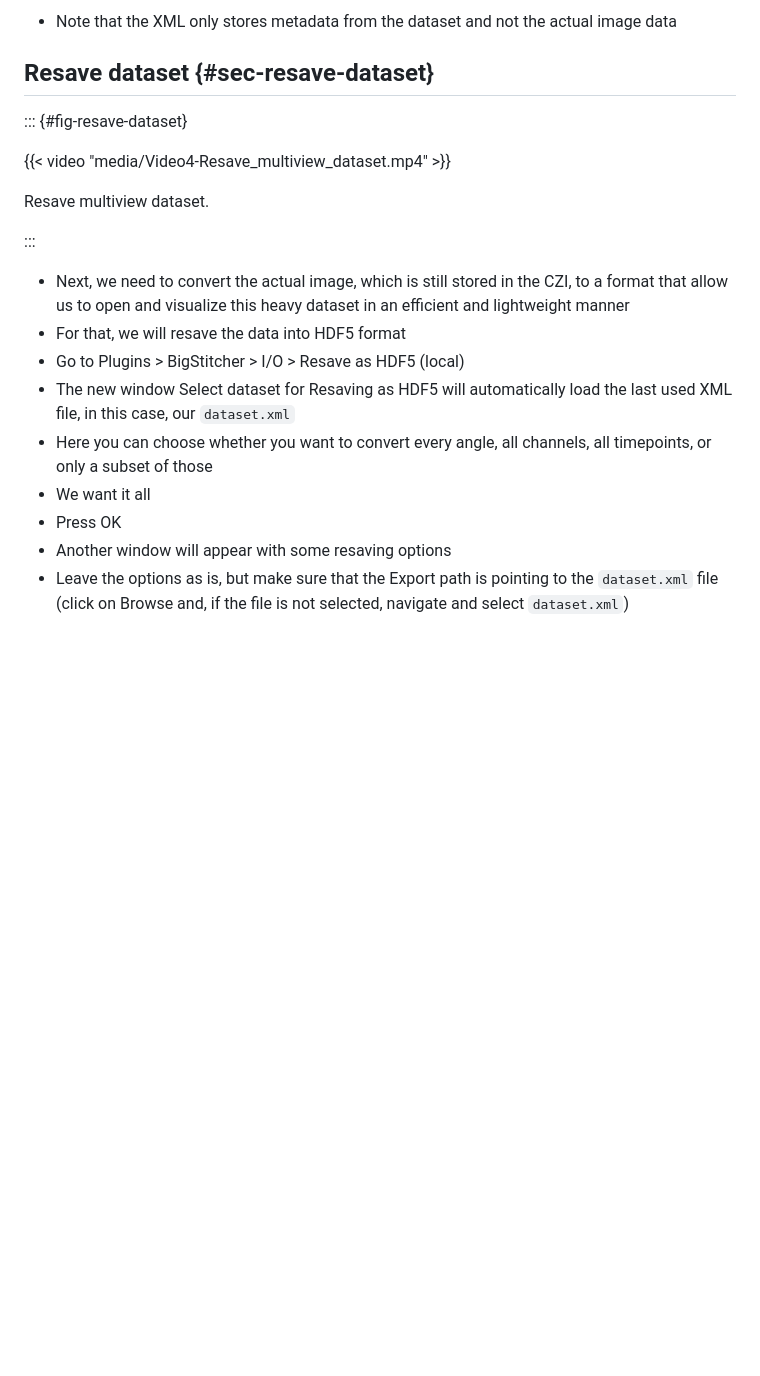
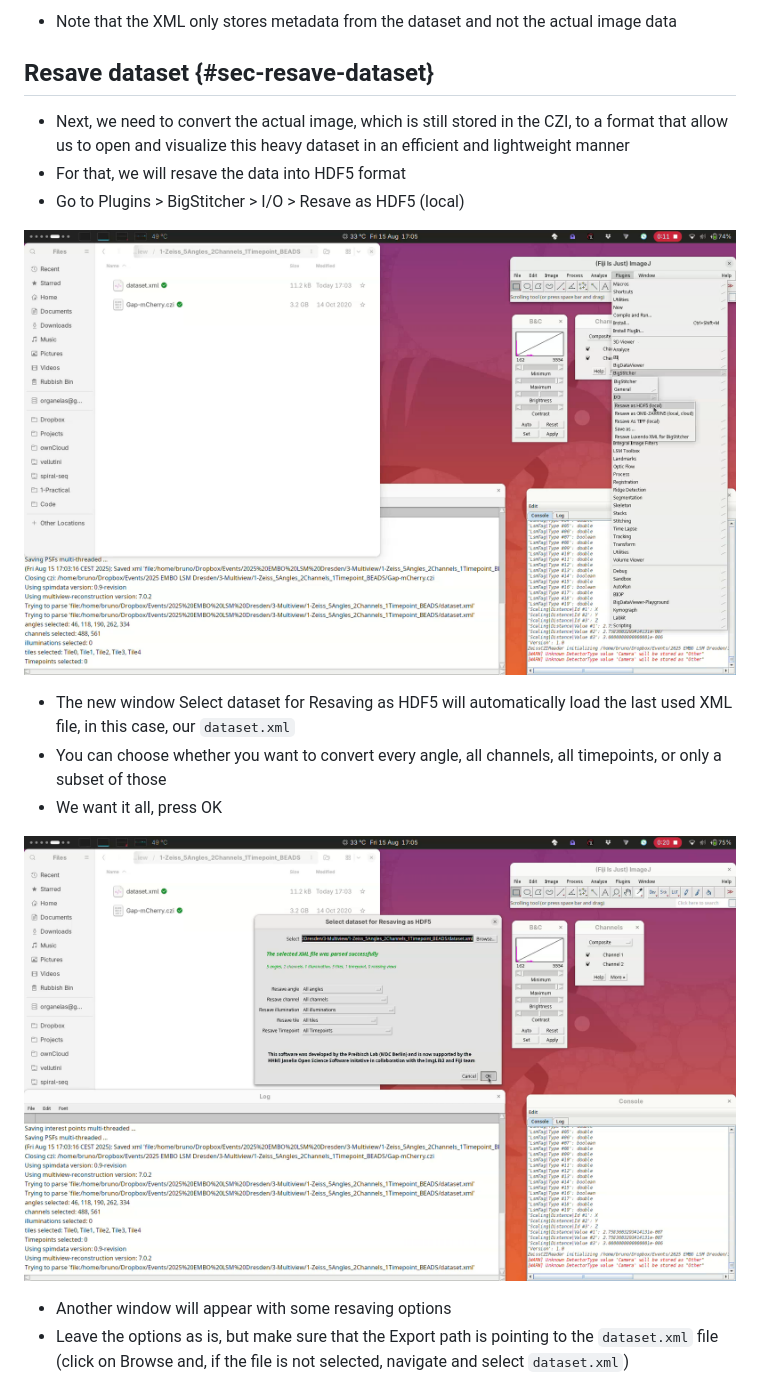
Before and after one commit to bruvellu/multiview-tutorial, a Markdown page: multiview-tutorial.md, the part around one of its changes. GitHub-like rendering; pictures changed too: media/27-resave-start.png (added), media/28-resave-all.png (added); blank space fills up the shorter version.

Commit message:
Add images to resave section

```diff
--- a/multiview-tutorial.md
+++ b/multiview-tutorial.md
@@ -201,21 +201,18 @@ We will cover how to convert the raw data for visualization in the BigDataViewer
 
 ## Resave dataset {#sec-resave-dataset}
 
-::: {#fig-resave-dataset}
-
-{{< video "media/Video4-Resave_multiview_dataset.mp4" >}}
-
-Resave multiview dataset.
-
-:::
-
 - Next, we need to convert the actual image, which is still stored in the CZI, to a format that allow us to open and visualize this heavy dataset in an efficient and lightweight manner
 - For that, we will resave the data into HDF5 format
 - Go to Plugins > BigStitcher > I/O > Resave as HDF5 (local)
+
+![](media/27-resave-start.png)
+
 - The new window Select dataset for Resaving as HDF5 will automatically load the last used XML file, in this case, our `dataset.xml`
-- Here you can choose whether you want to convert every angle, all channels, all timepoints, or only a subset of those
-- We want it all
-- Press OK
+- You can choose whether you want to convert every angle, all channels, all timepoints, or only a subset of those
+- We want it all, press OK
+
+![](media/28-resave-all.png)
+
 - Another window will appear with some resaving options
 - Leave the options as is, but make sure that the Export path is pointing to the `dataset.xml` file (click on Browse and, if the file is not selected, navigate and select `dataset.xml`)
 - Press OK and wait...
```
Also changed, not shown: other parts of multiview-tutorial.md (+10 -1 lines), media/29-resave-file.png (added), media/30-resave-done.png (added), media/31-resave-xml.png (added).
